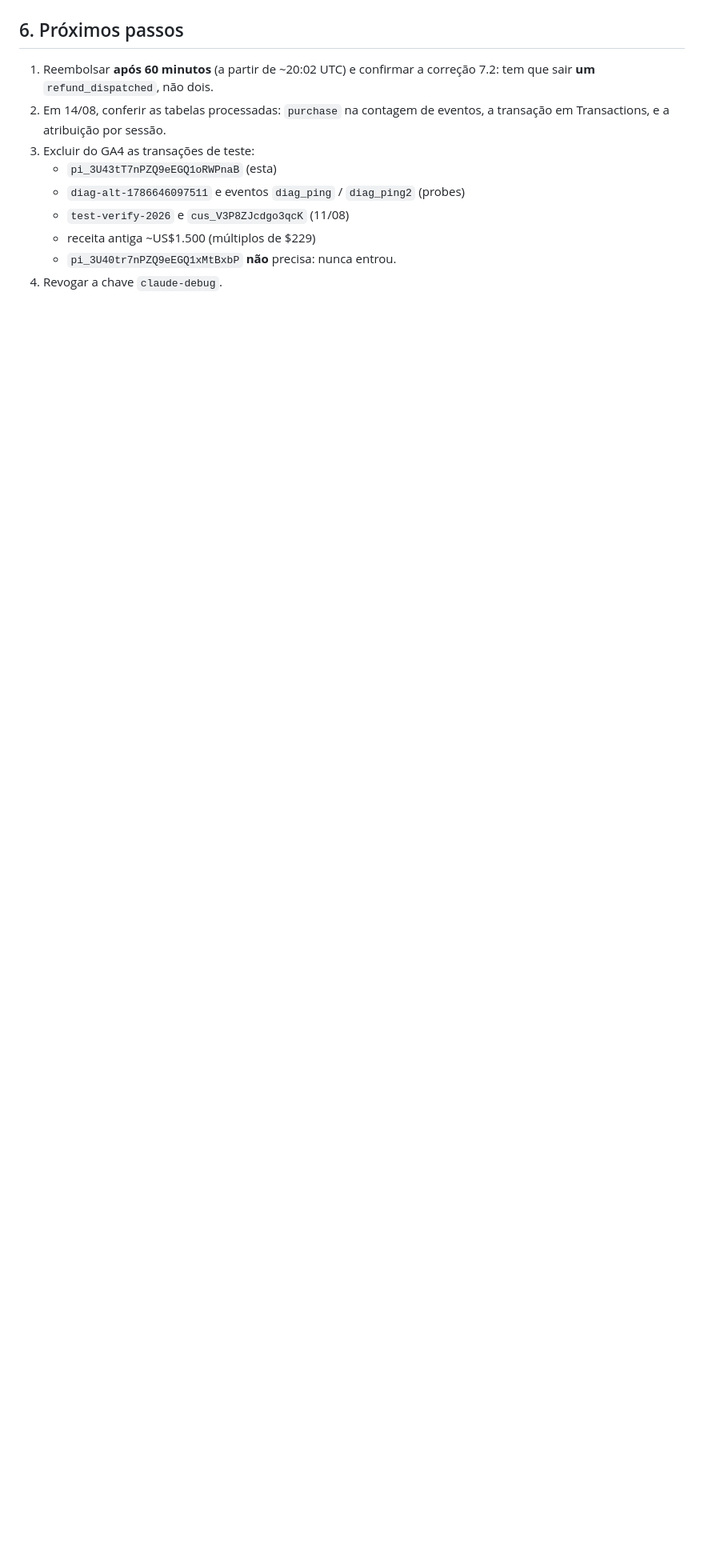
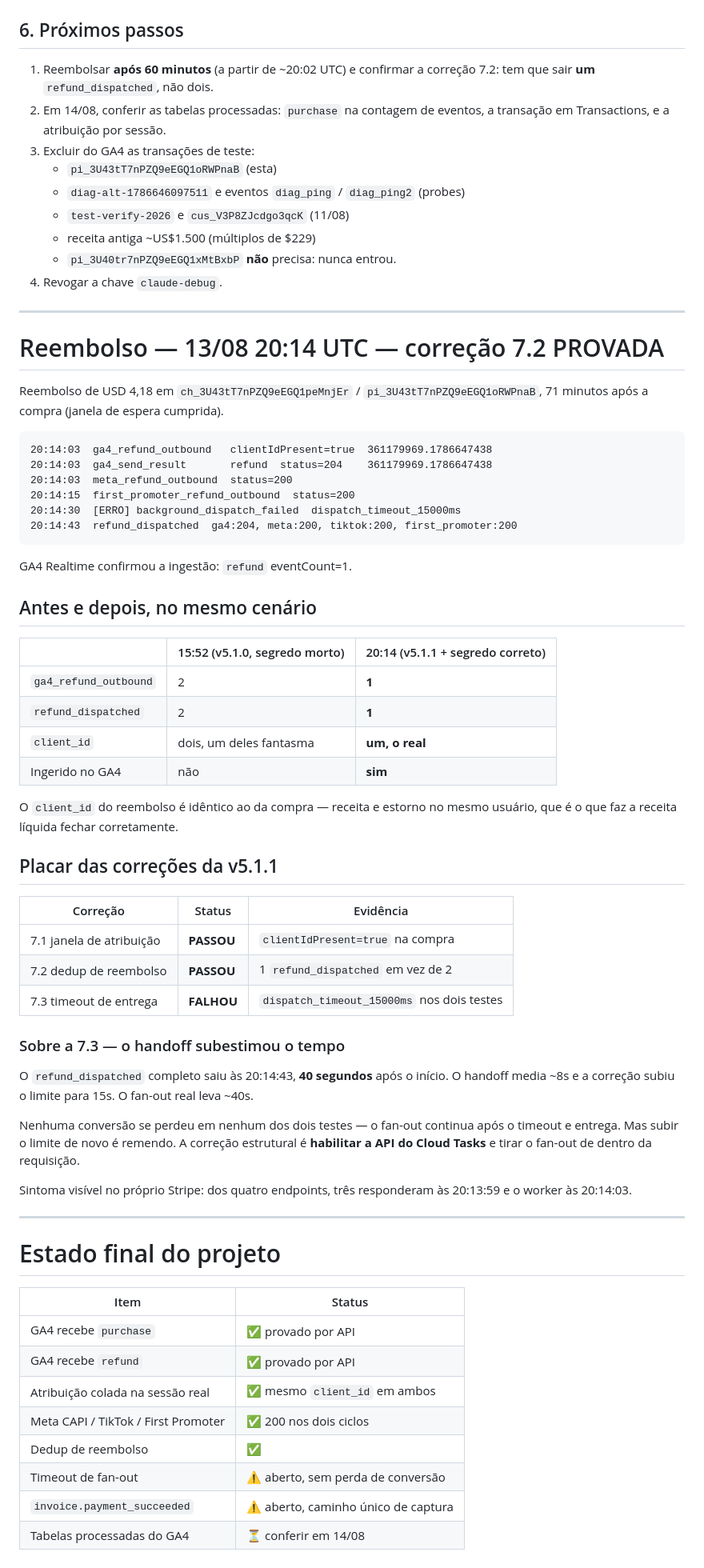
Before and after one commit to abussafigabriel/abussafigabriel, a Markdown page: ga4-stripe-bridge/EVIDENCE.md, the part around the change. Shown at 80% size. Drawn GitHub-style; blank space fills up the shorter version.

Commit message:
Record refund evidence: fix 7.2 proven, 7.3 still failing
Refund at 20:14 UTC, 71 minutes after the purchase. GA4 Realtime confirms
ingestion (refund eventCount=1) and the chain emitted exactly one
ga4_refund_outbound and one refund_dispatched, against two of each in the
15:52 run. The refund carries the same real client_id as the purchase, so
revenue and reversal land on one user.

7.1 and 7.2 pass. 7.3 does not: dispatch_timeout_15000ms fired in both runs.
The full refund_dispatched completed at 20:14:43, 40 seconds in, so the
handoff's ~8s estimate for the fan-out was low and raising the limit again is
a patch. Enabling Cloud Tasks to move the fan-out out of the request is the
structural fix. No conversion was lost in either run.

Co-Authored-By: Claude Fable 5 <noreply@anthropic.com>
Claude-Session: https://claude.ai/code/session_01XgenQuQT4BqjS8UH9FUggk

````diff
--- a/ga4-stripe-bridge/EVIDENCE.md
+++ b/ga4-stripe-bridge/EVIDENCE.md
@@ -129,3 +129,68 @@ o handoff cross-domain, não o worker.
    - receita antiga ~US$1.500 (múltiplos de $229)
    - `pi_3U40tr7nPZQ9eEGQ1xMtBxbP` **não** precisa: nunca entrou.
 4. Revogar a chave `claude-debug`.
+
+---
+
+# Reembolso — 13/08 20:14 UTC — correção 7.2 PROVADA
+
+Reembolso de USD 4,18 em `ch_3U43tT7nPZQ9eEGQ1peMnjEr` / `pi_3U43tT7nPZQ9eEGQ1oRWPnaB`,
+71 minutos após a compra (janela de espera cumprida).
+
+```
+20:14:03  ga4_refund_outbound   clientIdPresent=true  361179969.1786647438
+20:14:03  ga4_send_result       refund  status=204    361179969.1786647438
+20:14:03  meta_refund_outbound  status=200
+20:14:15  first_promoter_refund_outbound  status=200
+20:14:30  [ERRO] background_dispatch_failed  dispatch_timeout_15000ms
+20:14:43  refund_dispatched  ga4:204, meta:200, tiktok:200, first_promoter:200
+```
+
+GA4 Realtime confirmou a ingestão: `refund` eventCount=1.
+
+## Antes e depois, no mesmo cenário
+
+| | 15:52 (v5.1.0, segredo morto) | 20:14 (v5.1.1 + segredo correto) |
+|---|---|---|
+| `ga4_refund_outbound` | 2 | **1** |
+| `refund_dispatched` | 2 | **1** |
+| `client_id` | dois, um deles fantasma | **um, o real** |
+| Ingerido no GA4 | não | **sim** |
+
+O `client_id` do reembolso é idêntico ao da compra — receita e estorno no mesmo
+usuário, que é o que faz a receita líquida fechar corretamente.
+
+## Placar das correções da v5.1.1
+
+| Correção | Status | Evidência |
+|---|---|---|
+| 7.1 janela de atribuição | **PASSOU** | `clientIdPresent=true` na compra |
+| 7.2 dedup de reembolso | **PASSOU** | 1 `refund_dispatched` em vez de 2 |
+| 7.3 timeout de entrega | **FALHOU** | `dispatch_timeout_15000ms` nos dois testes |
+
+### Sobre a 7.3 — o handoff subestimou o tempo
+
+O `refund_dispatched` completo saiu às 20:14:43, **40 segundos** após o início. O
+handoff media ~8s e a correção subiu o limite para 15s. O fan-out real leva ~40s.
+
+Nenhuma conversão se perdeu em nenhum dos dois testes — o fan-out continua após o
+timeout e entrega. Mas subir o limite de novo é remendo. A correção estrutural é
+**habilitar a API do Cloud Tasks** e tirar o fan-out de dentro da requisição.
+
+Sintoma visível no próprio Stripe: dos quatro endpoints, três responderam às
+20:13:59 e o worker às 20:14:03.
+
+---
+
+# Estado final do projeto
+
+| Item | Status |
+|---|---|
+| GA4 recebe `purchase` | ✅ provado por API |
+| GA4 recebe `refund` | ✅ provado por API |
+| Atribuição colada na sessão real | ✅ mesmo `client_id` em ambos |
+| Meta CAPI / TikTok / First Promoter | ✅ 200 nos dois ciclos |
+| Dedup de reembolso | ✅ |
+| Timeout de fan-out | ⚠️ aberto, sem perda de conversão |
+| `invoice.payment_succeeded` | ⚠️ aberto, caminho único de captura |
+| Tabelas processadas do GA4 | ⏳ conferir em 14/08 |
````
